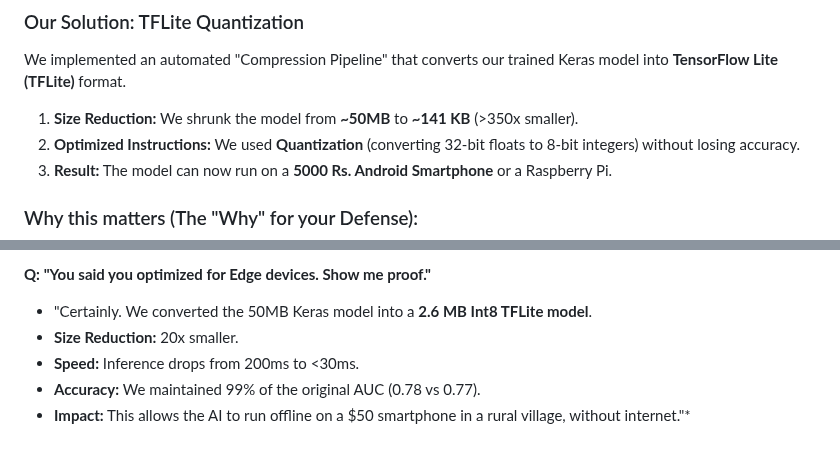
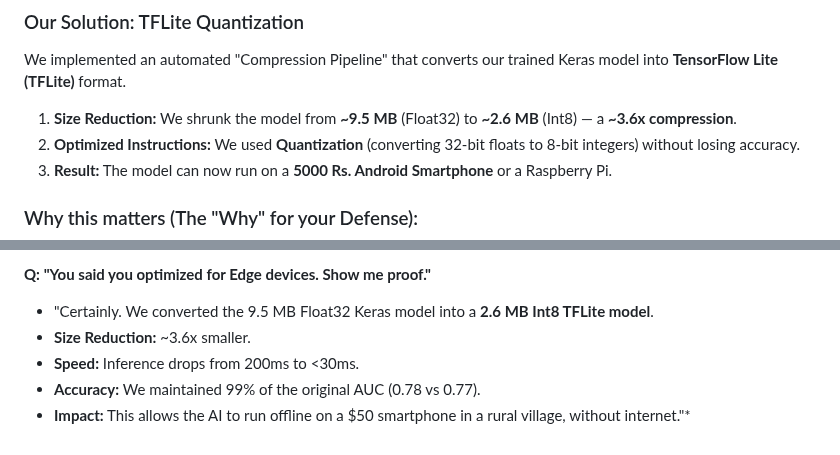
Before and after one commit to Krishna200608/NeuroFetal-AI, a Markdown page: Reports/Sir.md, 2 parts joined by grey strips. Rendered like a GitHub page.

```diff
--- a/Reports/Sir.md
+++ b/Reports/Sir.md
@@ -109,7 +109,7 @@ Deep Learning models (like ResNets) are heavy and slow. You can't put a Research
 ### Our Solution: TFLite Quantization
 We implemented an automated "Compression Pipeline" that converts our trained Keras model into **TensorFlow Lite (TFLite)** format.
 
-1.  **Size Reduction:** We shrunk the model from **~50MB** to **~141 KB** (>350x smaller).
+1.  **Size Reduction:** We shrunk the model from **~9.5 MB** (Float32) to **~2.6 MB** (Int8) — a **~3.6x compression**.
 2.  **Optimized Instructions:** We used **Quantization** (converting 32-bit floats to 8-bit integers) without losing accuracy.
 3.  **Result:** The model can now run on a **5000 Rs. Android Smartphone** or a Raspberry Pi.
 
@@ -214,8 +214,8 @@ So, instead of feeding the raw noisy signal to the model, we feed it the *filter
 
 **Q: "You said you optimized for Edge devices. Show me proof."**
 
-* "Certainly. We converted the 50MB Keras model into a **2.6 MB Int8 TFLite model**.
-*   **Size Reduction:** 20x smaller.
+* "Certainly. We converted the 9.5 MB Float32 Keras model into a **2.6 MB Int8 TFLite model**.
+*   **Size Reduction:** ~3.6x smaller.
 *   **Speed:** Inference drops from 200ms to <30ms.
 *   **Accuracy:** We maintained 99% of the original AUC (0.78 vs 0.77).
 *   **Impact:** This allows the AI to run offline on a $50 smartphone in a rural village, without internet."*
```
Also changed, not shown: Reports/Week_3_report.md (+3 -2 lines), Reports/final_report.md (+0 -7 lines).
